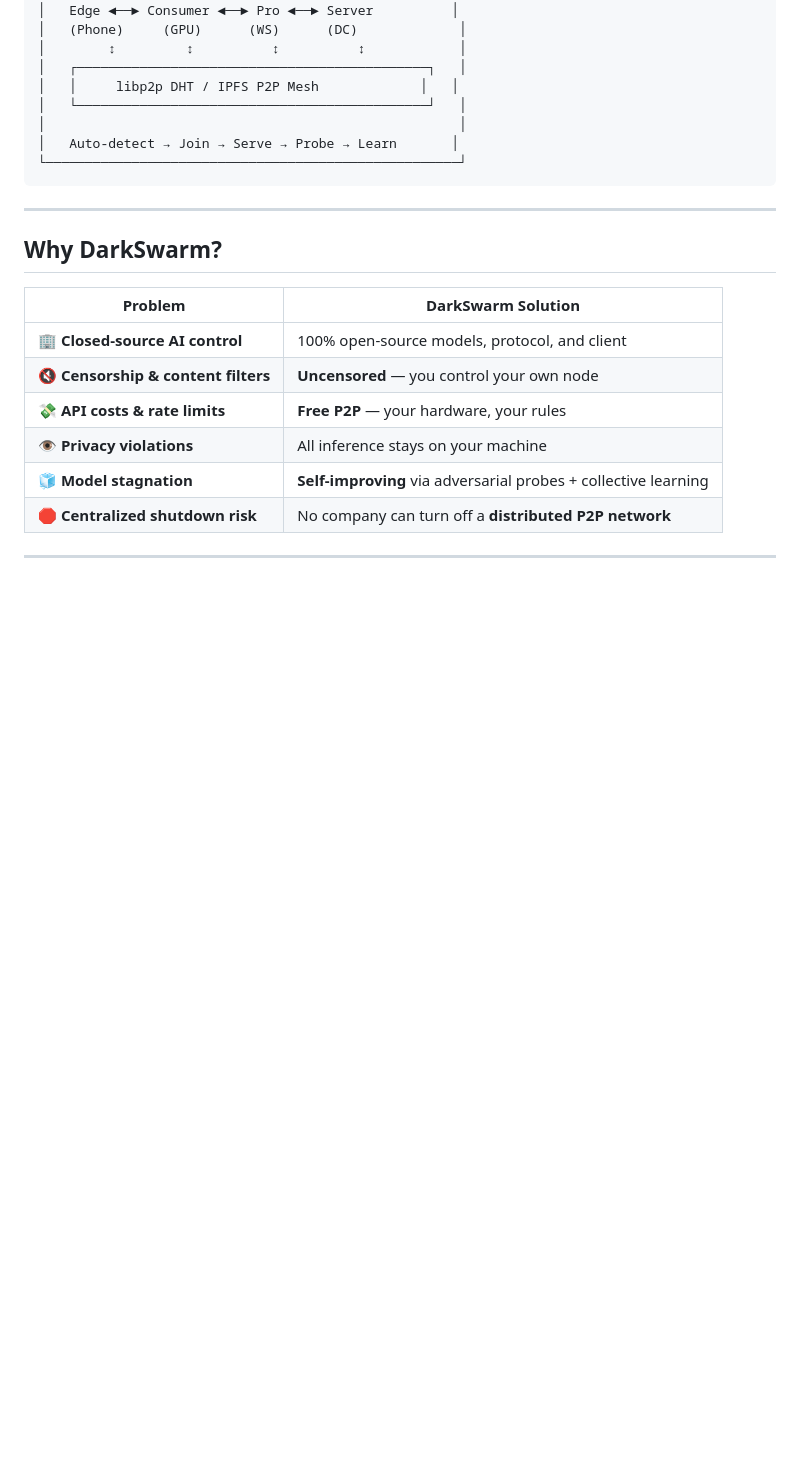
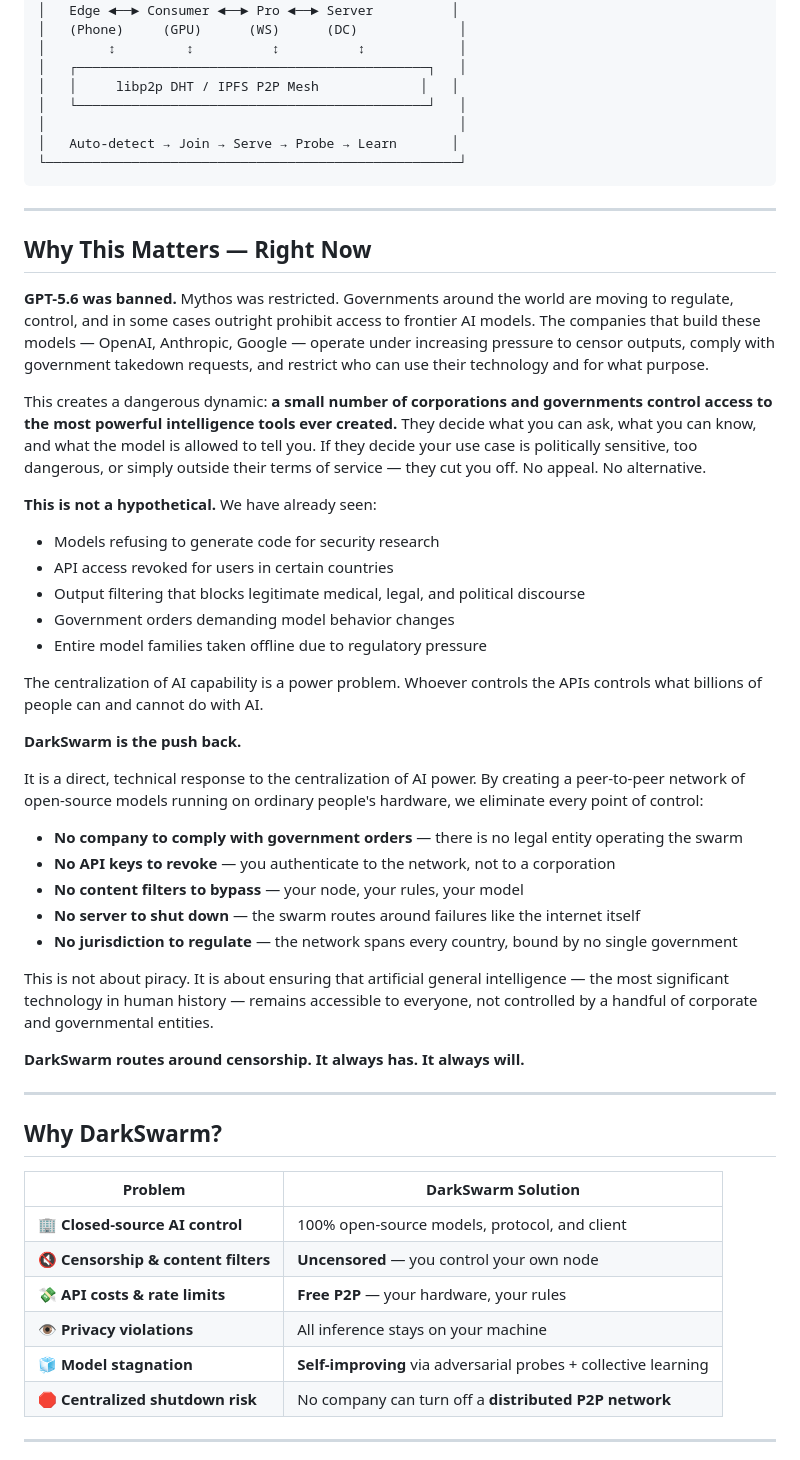
Before and after one commit to Insider77Circle/DarkSwarm, a Markdown page: README.md, the part around the change. Drawn GitHub-style; blank space fills up the shorter version.

Commit message:
Add 'Why This Matters' section — GPT-5.6 ban, Mythos restrictions, centralized AI power, DarkSwarm as the counter

````diff
--- a/README.md
+++ b/README.md
@@ -23,6 +23,37 @@ DarkSwarm is a **decentralized, peer-to-peer swarm for collective open-source LL
 │   Auto-detect → Join → Serve → Probe → Learn       │
 └─────────────────────────────────────────────────────┘
 ```
+
+---
+
+## Why This Matters — Right Now
+
+**GPT-5.6 was banned.** Mythos was restricted. Governments around the world are moving to regulate, control, and in some cases outright prohibit access to frontier AI models. The companies that build these models — OpenAI, Anthropic, Google — operate under increasing pressure to censor outputs, comply with government takedown requests, and restrict who can use their technology and for what purpose.
+
+This creates a dangerous dynamic: **a small number of corporations and governments control access to the most powerful intelligence tools ever created.** They decide what you can ask, what you can know, and what the model is allowed to tell you. If they decide your use case is politically sensitive, too dangerous, or simply outside their terms of service — they cut you off. No appeal. No alternative.
+
+**This is not a hypothetical.** We have already seen:
+- Models refusing to generate code for security research
+- API access revoked for users in certain countries
+- Output filtering that blocks legitimate medical, legal, and political discourse
+- Government orders demanding model behavior changes
+- Entire model families taken offline due to regulatory pressure
+
+The centralization of AI capability is a power problem. Whoever controls the APIs controls what billions of people can and cannot do with AI.
+
+**DarkSwarm is the push back.**
+
+It is a direct, technical response to the centralization of AI power. By creating a peer-to-peer network of open-source models running on ordinary people's hardware, we eliminate every point of control:
+
+- **No company to comply with government orders** — there is no legal entity operating the swarm
+- **No API keys to revoke** — you authenticate to the network, not to a corporation
+- **No content filters to bypass** — your node, your rules, your model
+- **No server to shut down** — the swarm routes around failures like the internet itself
+- **No jurisdiction to regulate** — the network spans every country, bound by no single government
+
+This is not about piracy. It is about ensuring that artificial general intelligence — the most significant technology in human history — remains accessible to everyone, not controlled by a handful of corporate and governmental entities.
+
+**DarkSwarm routes around censorship. It always has. It always will.**
 
 ---
 
````
